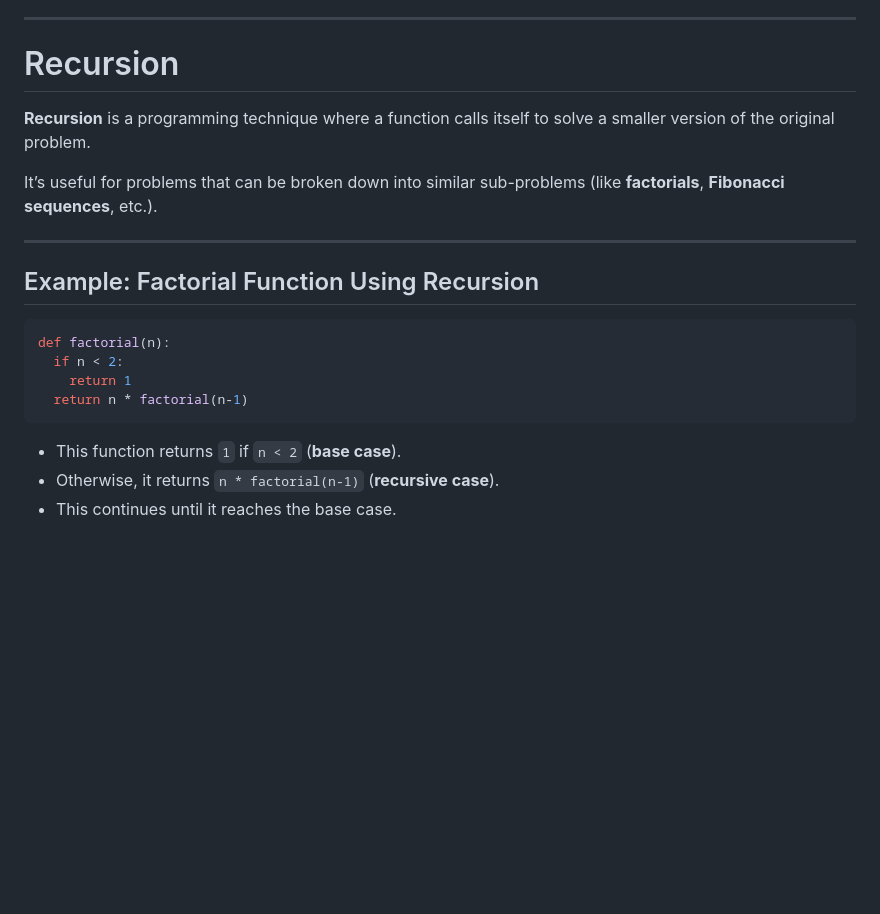
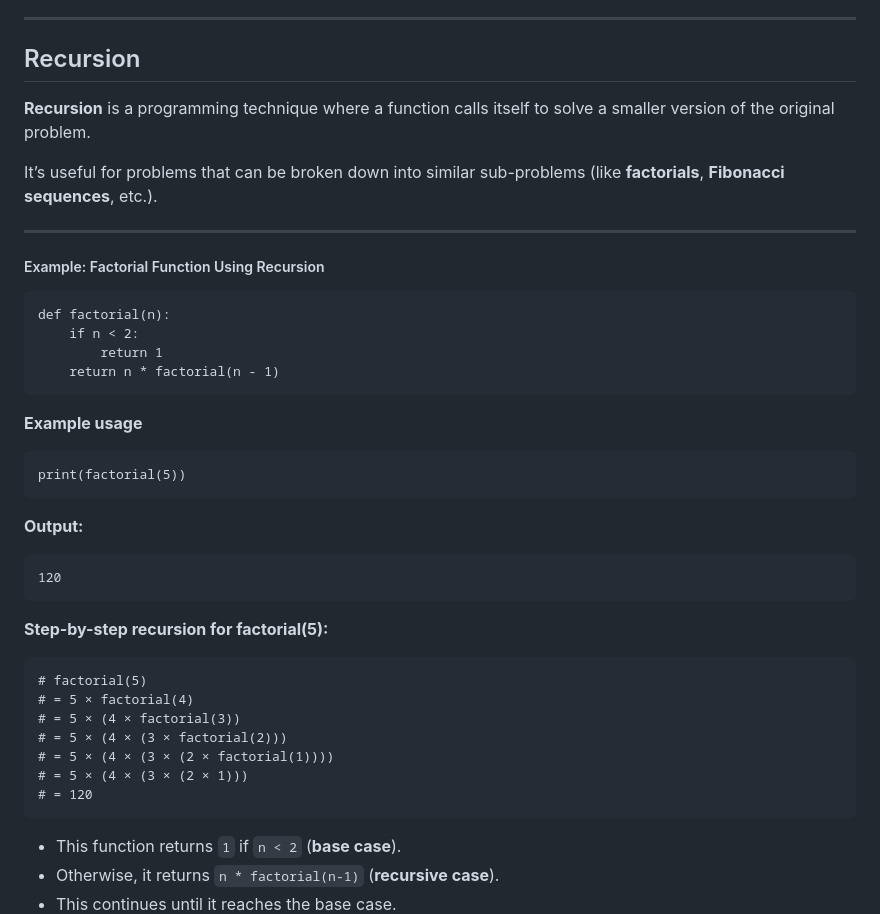
Before and after one commit to aminbiography/Google-IT-Automation-with-Python-Professional-Certificate, a Markdown page: Course - 1 - Crash Course on Python/Module - 3 README.md, the part around one of its changes. Rendered like a GitHub page; blank space fills up the shorter version.

````diff
--- a/Course - 1 - Crash Course on Python/Module - 3 README.md
+++ b/Course - 1 - Crash Course on Python/Module - 3 README.md
@@ -550,7 +550,7 @@ print(format_phone("2025551212"))
 
 ---
 
-# Recursion
+## Recursion
 
 **Recursion** is a programming technique where a function calls itself to solve a smaller version of the original problem.
 
@@ -558,13 +558,32 @@ It’s useful for problems that can be broken down into similar sub-problems (li
 
 ---
 
-## Example: Factorial Function Using Recursion
+##### Example: Factorial Function Using Recursion
+```
+def factorial(n):
+    if n < 2:
+        return 1
+    return n * factorial(n - 1)
+```
+**Example usage**
+```
+print(factorial(5))
+```
+**Output:**
+```
+120
+```
 
-```python
-def factorial(n):
-  if n < 2:
-    return 1
-  return n * factorial(n-1)
+**Step-by-step recursion for factorial(5):**
+
+```
+# factorial(5)
+# = 5 × factorial(4)
+# = 5 × (4 × factorial(3))
+# = 5 × (4 × (3 × factorial(2)))
+# = 5 × (4 × (3 × (2 × factorial(1))))
+# = 5 × (4 × (3 × (2 × 1)))
+# = 120
 ```
 
 - This function returns `1` if `n < 2` (**base case**).
````
Also changed, not shown: other parts of Course - 1 - Crash Course on Python/Module - 3 README.md (+29 -2 lines).
